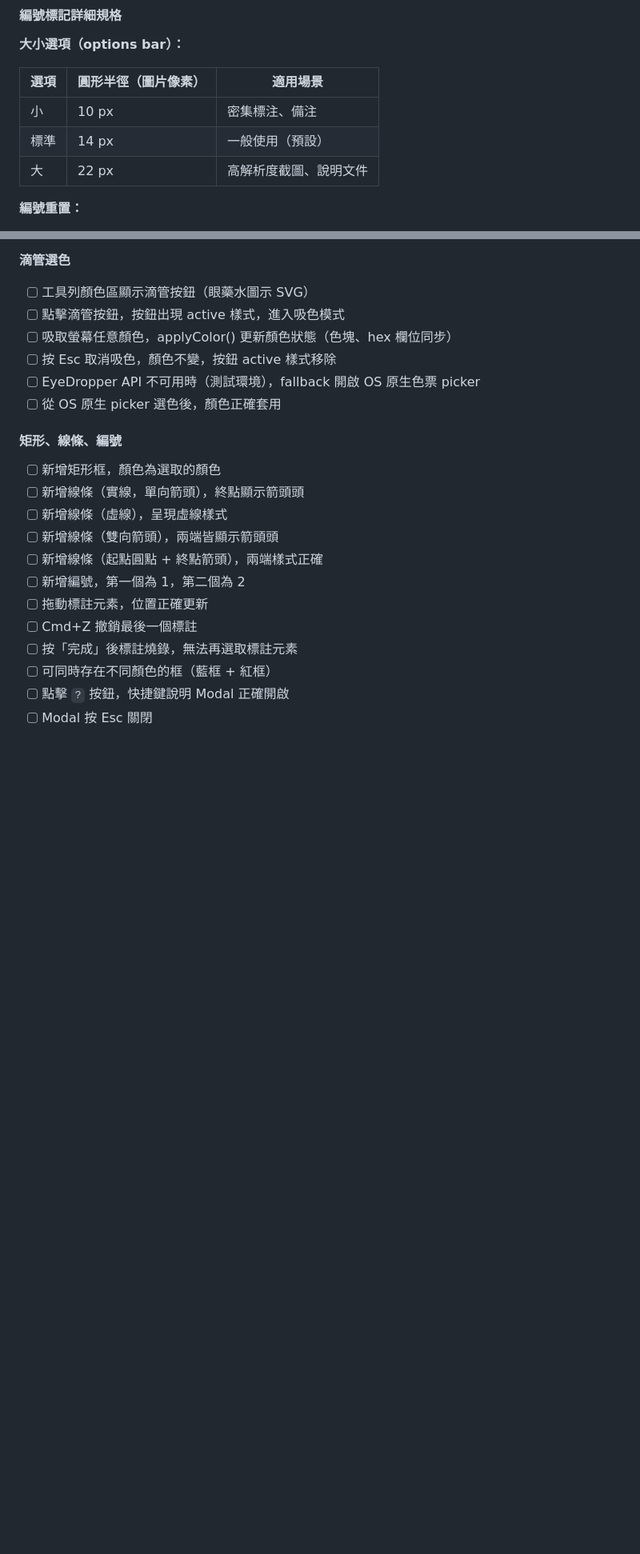
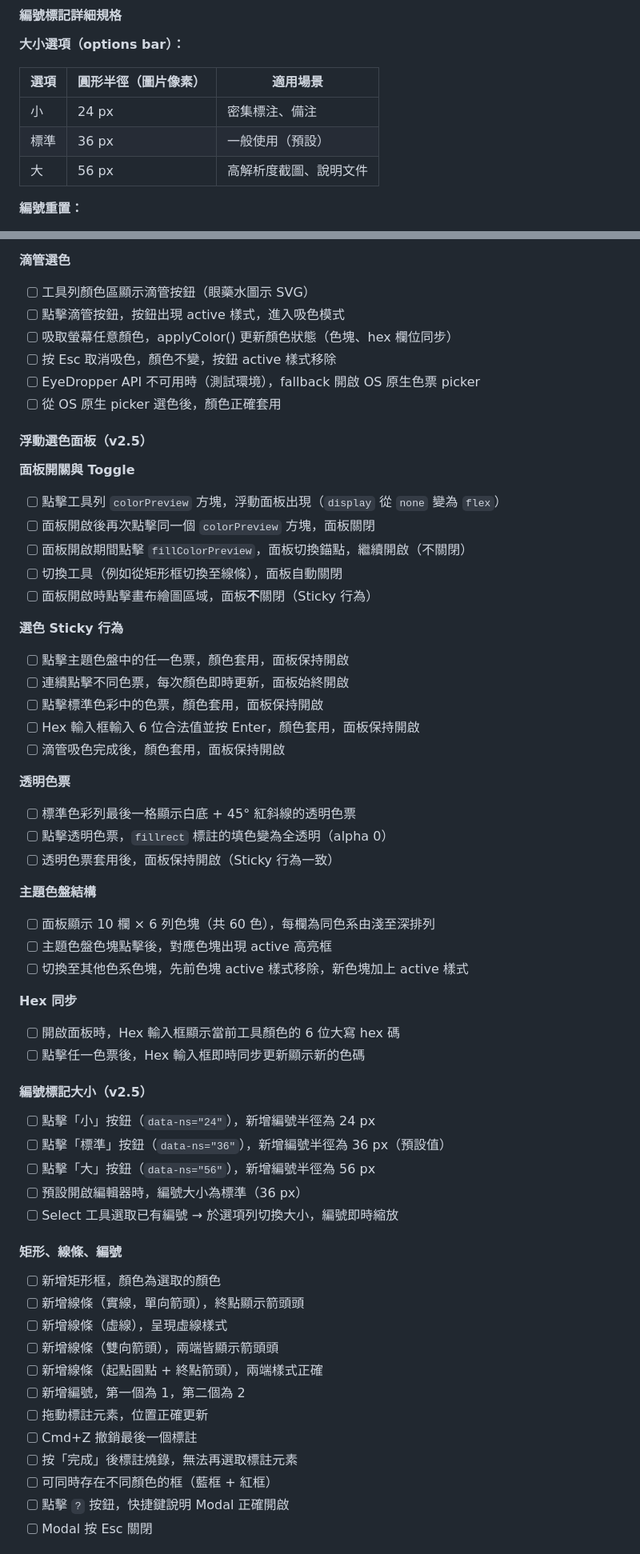
Before and after one commit to TB1982/pm, a Markdown page: SDD-mac-screenshot-tool.md, 2 parts joined by grey strips. Shown at 80% size. GitHub-like rendering; blank space fills up the shorter version.

```diff
--- a/SDD-mac-screenshot-tool.md
+++ b/SDD-mac-screenshot-tool.md
@@ -371,9 +386,9 @@ Mac 生態系缺乏能同時涵蓋「截圖、標註編輯、疊圖、格式轉
 
 | 選項 | 圓形半徑（圖片像素） | 適用場景 |
 |------|------|------|
-| 小 | 10 px | 密集標注、備注 |
-| 標準 | 14 px | 一般使用（預設） |
-| 大 | 22 px | 高解析度截圖、說明文件 |
+| 小 | 24 px | 密集標注、備注 |
+| 標準 | 36 px | 一般使用（預設） |
+| 大 | 56 px | 高解析度截圖、說明文件 |
 
 **編號重置：**
 - Options bar 提供「重置編號」按鈕
@@ -731,6 +774,43 @@ Mac 生態系缺乏能同時涵蓋「截圖、標註編輯、疊圖、格式轉
 - [ ] EyeDropper API 不可用時（測試環境），fallback 開啟 OS 原生色票 picker
 - [ ] 從 OS 原生 picker 選色後，顏色正確套用
 
+#### 浮動選色面板（v2.5）
+
+**面板開關與 Toggle**
+- [ ] 點擊工具列 `colorPreview` 方塊，浮動面板出現（`display` 從 `none` 變為 `flex`）
+- [ ] 面板開啟後再次點擊同一個 `colorPreview` 方塊，面板關閉
+- [ ] 面板開啟期間點擊 `fillColorPreview`，面板切換錨點，繼續開啟（不關閉）
+- [ ] 切換工具（例如從矩形框切換至線條），面板自動關閉
+- [ ] 面板開啟時點擊畫布繪圖區域，面板**不**關閉（Sticky 行為）
+
+**選色 Sticky 行為**
+- [ ] 點擊主題色盤中的任一色票，顏色套用，面板保持開啟
+- [ ] 連續點擊不同色票，每次顏色即時更新，面板始終開啟
+- [ ] 點擊標準色彩中的色票，顏色套用，面板保持開啟
+- [ ] Hex 輸入框輸入 6 位合法值並按 Enter，顏色套用，面板保持開啟
+- [ ] 滴管吸色完成後，顏色套用，面板保持開啟
+
+**透明色票**
+- [ ] 標準色彩列最後一格顯示白底 + 45° 紅斜線的透明色票
+- [ ] 點擊透明色票，`fillrect` 標註的填色變為全透明（alpha 0）
+- [ ] 透明色票套用後，面板保持開啟（Sticky 行為一致）
+
+**主題色盤結構**
+- [ ] 面板顯示 10 欄 × 6 列色塊（共 60 色），每欄為同色系由淺至深排列
+- [ ] 主題色盤色塊點擊後，對應色塊出現 active 高亮框
+- [ ] 切換至其他色系色塊，先前色塊 active 樣式移除，新色塊加上 active 樣式
+
+**Hex 同步**
+- [ ] 開啟面板時，Hex 輸入框顯示當前工具顏色的 6 位大寫 hex 碼
+- [ ] 點擊任一色票後，Hex 輸入框即時同步更新顯示新的色碼
+
+#### 編號標記大小（v2.5）
+- [ ] 點擊「小」按鈕（`data-ns="24"`），新增編號半徑為 24 px
+- [ ] 點擊「標準」按鈕（`data-ns="36"`），新增編號半徑為 36 px（預設值）
+- [ ] 點擊「大」按鈕（`data-ns="56"`），新增編號半徑為 56 px
+- [ ] 預設開啟編輯器時，編號大小為標準（36 px）
+- [ ] Select 工具選取已有編號 → 於選項列切換大小，編號即時縮放
+
 #### 矩形、線條、編號
 - [ ] 新增矩形框，顏色為選取的顏色
 - [ ] 新增線條（實線，單向箭頭），終點顯示箭頭頭
```
Also changed, not shown: other parts of SDD-mac-screenshot-tool.md (+59 -2 lines).
